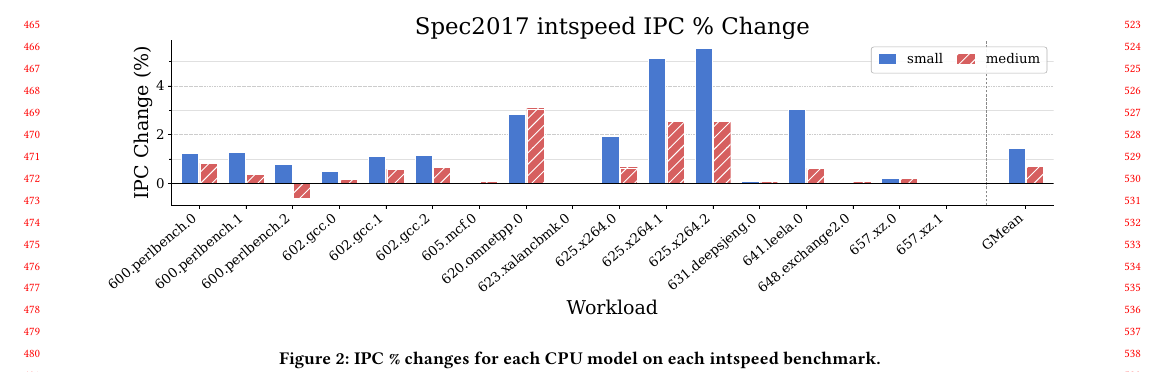
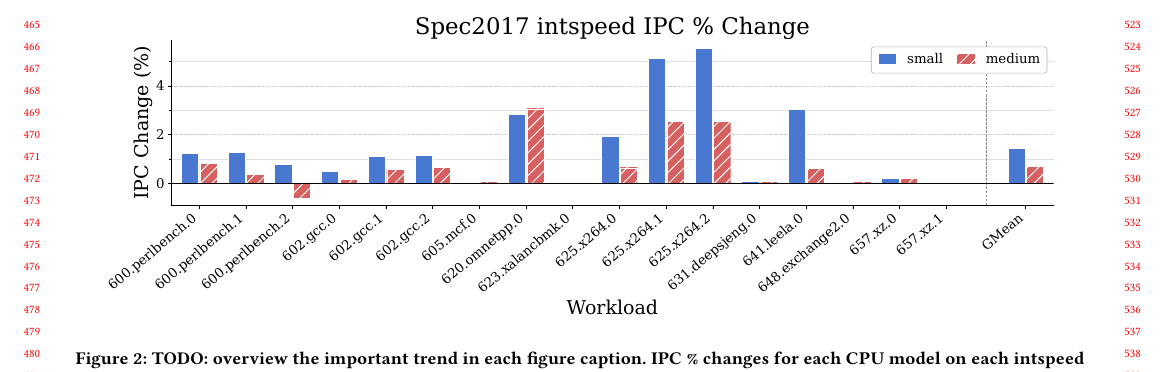
Before and after one commit to muke101/PND-paper, a LaTeX paper (paper.tex): part of page 5 of 8, cut so that both start at the same text. Compiled offline with pdfLaTeX.

Commit message:
comments

```diff
--- a/paper.tex
+++ b/paper.tex
@@ -387,7 +387,7 @@ The full configuration for each model is detailed in Table \ref{table:cpu-models
 \begin{figure*}[t]
   \centering
   \includegraphics[width=2\columnwidth,height=0.3\textheight, keepaspectratio]{figures/ipc_main.pdf}
-\caption{IPC \% changes for each CPU model on each intspeed benchmark.}
+\caption{TODO: overview the important trend in each figure caption. IPC \% changes for each CPU model on each intspeed benchmark.}
 \label{fig:ipc}
 \end{figure*}
 
```
Also changed, not shown: paper.tex (2 more changed lines).
